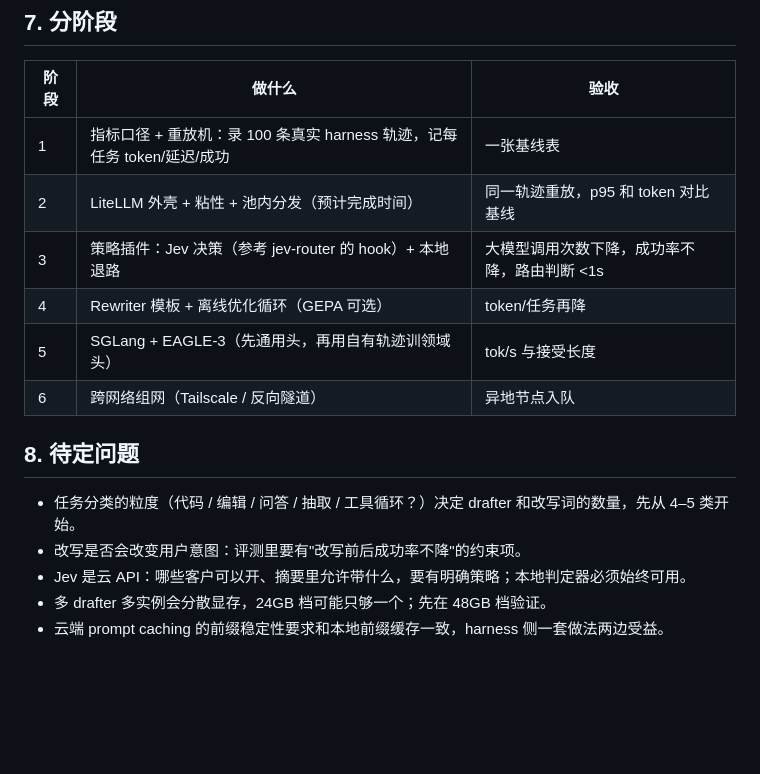
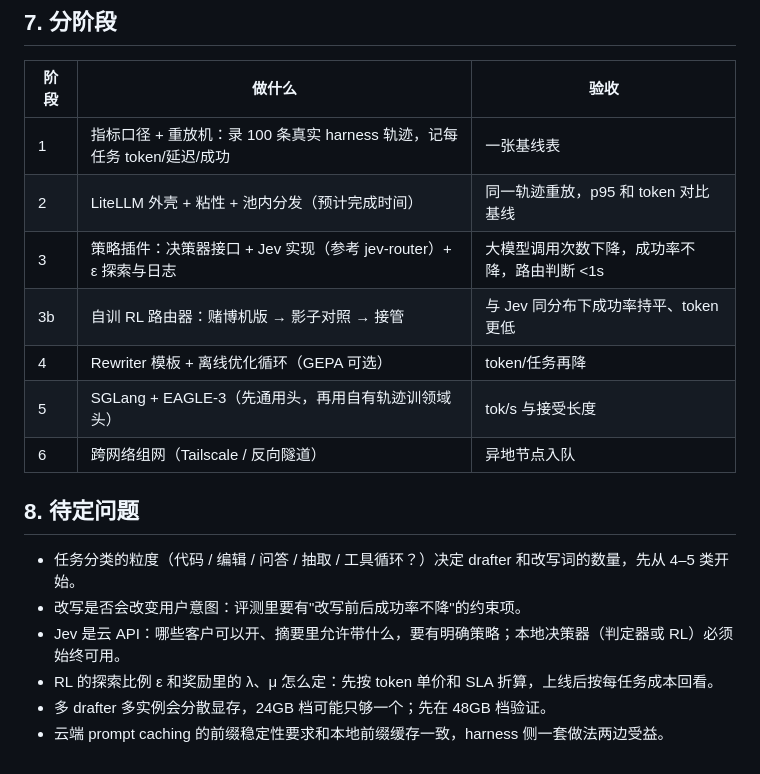
Before and after one commit to murphyren225/local_infer, a Markdown page: docs/agent-stack-draft.md, the part around one of its changes. Rendered like a GitHub page; blank space fills up the shorter version.

```diff
--- a/docs/agent-stack-draft.md
+++ b/docs/agent-stack-draft.md
@@ -200,7 +226,8 @@ Pi ──HTTP──▶ 本机服务(补 session id) ──HTTP──▶ LiteLLM
 |---|---|---|
 | 1 | 指标口径 + 重放机：录 100 条真实 harness 轨迹，记每任务 token/延迟/成功 | 一张基线表 |
 | 2 | LiteLLM 外壳 + 粘性 + 池内分发（预计完成时间） | 同一轨迹重放，p95 和 token 对比基线 |
-| 3 | 策略插件：Jev 决策（参考 jev-router 的 hook）+ 本地退路 | 大模型调用次数下降，成功率不降，路由判断 <1s |
+| 3 | 策略插件：决策器接口 + Jev 实现（参考 jev-router）+ ε 探索与日志 | 大模型调用次数下降，成功率不降，路由判断 <1s |
+| 3b | 自训 RL 路由器：赌博机版 → 影子对照 → 接管 | 与 Jev 同分布下成功率持平、token 更低 |
 | 4 | Rewriter 模板 + 离线优化循环（GEPA 可选） | token/任务再降 |
 | 5 | SGLang + EAGLE-3（先通用头，再用自有轨迹训领域头） | tok/s 与接受长度 |
 | 6 | 跨网络组网（Tailscale / 反向隧道） | 异地节点入队 |
@@ -209,6 +236,7 @@ Pi ──HTTP──▶ 本机服务(补 session id) ──HTTP──▶ LiteLLM
 
 - 任务分类的粒度（代码 / 编辑 / 问答 / 抽取 / 工具循环？）决定 drafter 和改写词的数量，先从 4–5 类开始。
 - 改写是否会改变用户意图：评测里要有"改写前后成功率不降"的约束项。
-- Jev 是云 API：哪些客户可以开、摘要里允许带什么，要有明确策略；本地判定器必须始终可用。
+- Jev 是云 API：哪些客户可以开、摘要里允许带什么，要有明确策略；本地决策器（判定器或 RL）必须始终可用。
+- RL 的探索比例 ε 和奖励里的 λ、μ 怎么定：先按 token 单价和 SLA 折算，上线后按每任务成本回看。
 - 多 drafter 多实例会分散显存，24GB 档可能只够一个；先在 48GB 档验证。
 - 云端 prompt caching 的前缀稳定性要求和本地前缀缓存一致，harness 侧一套做法两边受益。
```
Also changed, not shown: other parts of docs/agent-stack-draft.md (+51 -25 lines).
